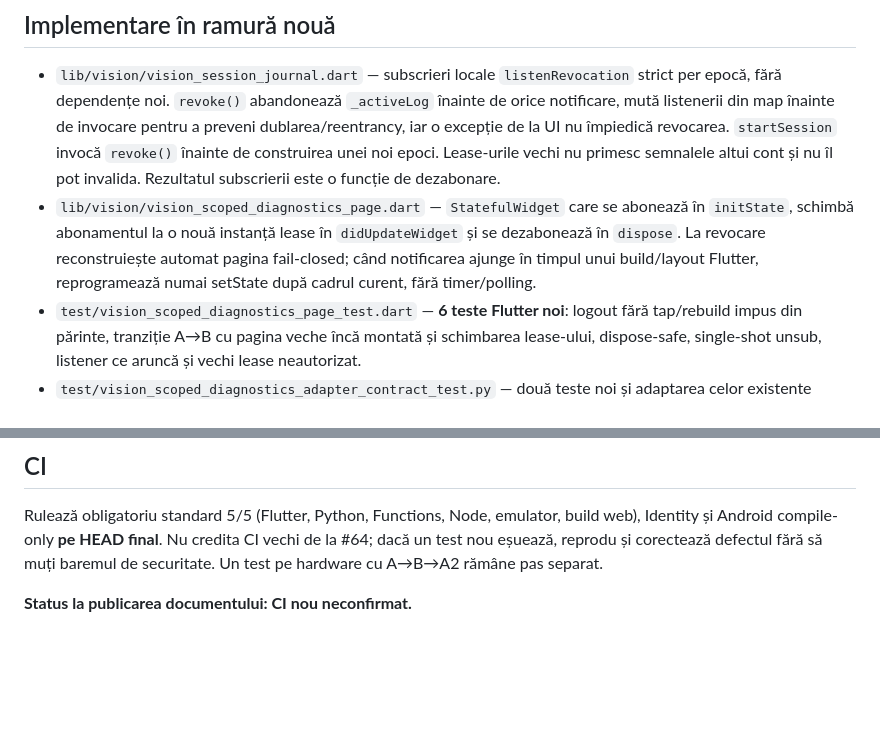
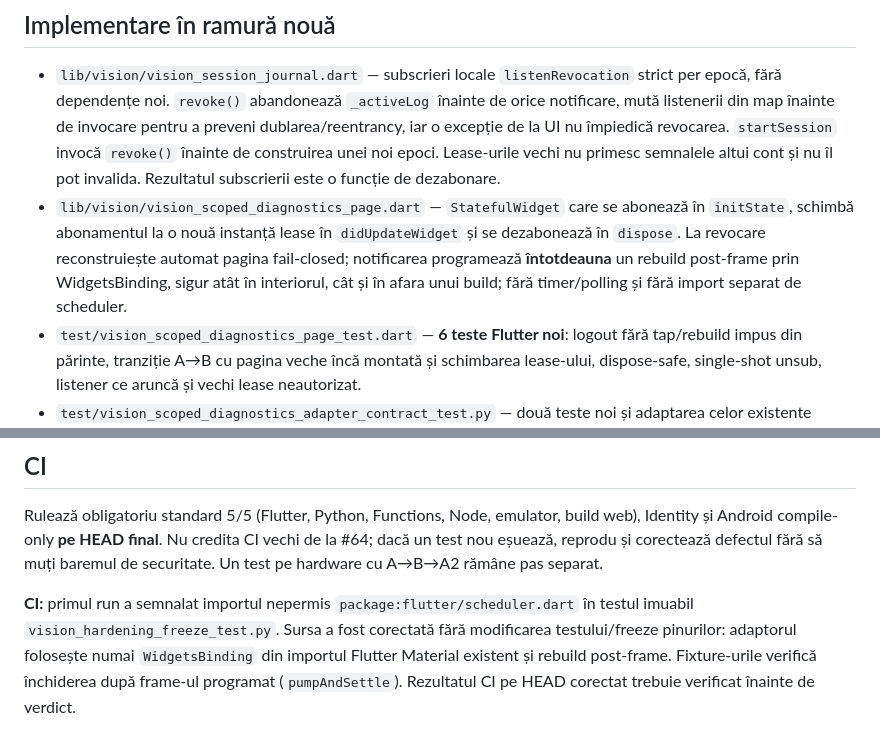
Before and after one commit to bogzeanuionutcosmin-ship-it/Andi-Carpet-v3.0.0-source, a Markdown page: docs/VISION_REVOCATION_UI_2026-10-16.md, 2 parts joined by grey strips. Drawn GitHub-style; blank space fills up the shorter version.

Commit message:
docs(vision): record CI import freeze failure and whitelist-preserving post-frame fix

```diff
--- a/docs/VISION_REVOCATION_UI_2026-10-16.md
+++ b/docs/VISION_REVOCATION_UI_2026-10-16.md
@@ -9,7 +9,7 @@
 ## Implementare în ramură nouă
 
 - `lib/vision/vision_session_journal.dart` — subscrieri locale `listenRevocation` strict per epocă, fără dependențe noi. `revoke()` abandonează `_activeLog` înainte de orice notificare, mută listenerii din map înainte de invocare pentru a preveni dublarea/reentrancy, iar o excepție de la UI nu împiedică revocarea. `startSession` invocă `revoke()` înainte de construirea unei noi epoci. Lease-urile vechi nu primesc semnalele altui cont și nu îl pot invalida. Rezultatul subscrierii este o funcție de dezabonare.
-- `lib/vision/vision_scoped_diagnostics_page.dart` — `StatefulWidget` care se abonează în `initState`, schimbă abonamentul la o nouă instanță lease în `didUpdateWidget` și se dezabonează în `dispose`. La revocare reconstruiește automat pagina fail-closed; când notificarea ajunge în timpul unui build/layout Flutter, reprogramează numai setState după cadrul curent, fără timer/polling.
+- `lib/vision/vision_scoped_diagnostics_page.dart` — `StatefulWidget` care se abonează în `initState`, schimbă abonamentul la o nouă instanță lease în `didUpdateWidget` și se dezabonează în `dispose`. La revocare reconstruiește automat pagina fail-closed; notificarea programează **întotdeauna** un rebuild post-frame prin WidgetsBinding, sigur atât în interiorul, cât și în afara unui build; fără timer/polling și fără import separat de scheduler.
 - `test/vision_scoped_diagnostics_page_test.dart` — **6 teste Flutter noi**: logout fără tap/rebuild impus din părinte, tranziție A→B cu pagina veche încă montată și schimbarea lease-ului, dispose-safe, single-shot unsub, listener ce aruncă și vechi lease neautorizat.
 - `test/vision_scoped_diagnostics_adapter_contract_test.py` — două teste noi și adaptarea celor existente pentru `StatefulWidget`, verificând revocarea înaintea notificării, ascunderea ecranului și igiena lifecycle.
 - Workflow `verify-vision-modular-android.yml` este activat doar pentru acest branch, păstrând `flutter build apk --debug --target lib/main.dart` fără upload/instalare. Alte workflowuri de deploy au rămas intacte.
@@ -25,4 +25,4 @@
 
 Rulează obligatoriu standard 5/5 (Flutter, Python, Functions, Node, emulator, build web), Identity și Android compile-only **pe HEAD final**. Nu credita CI vechi de la #64; dacă un test nou eșuează, reprodu și corectează defectul fără să muți baremul de securitate. Un test pe hardware cu A→B→A2 rămâne pas separat.
 
-**Status la publicarea documentului: CI nou neconfirmat.**
+**CI:** primul run a semnalat importul nepermis `package:flutter/scheduler.dart` în testul imuabil `vision_hardening_freeze_test.py`. Sursa a fost corectată fără modificarea testului/freeze pinurilor: adaptorul folosește numai `WidgetsBinding` din importul Flutter Material existent și rebuild post-frame. Fixture-urile verifică închiderea după frame-ul programat (`pumpAndSettle`). Rezultatul CI pe HEAD corectat trebuie verificat înainte de verdict.
```
